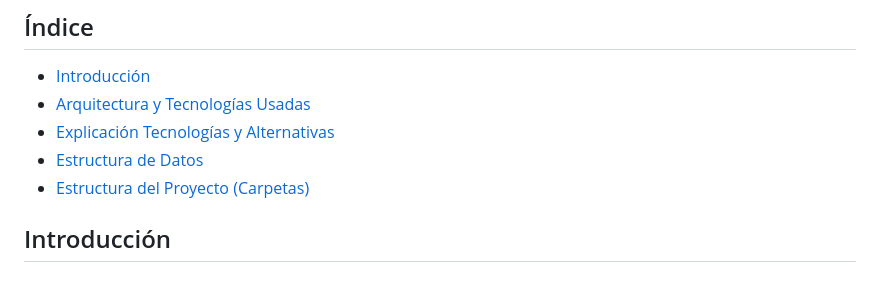
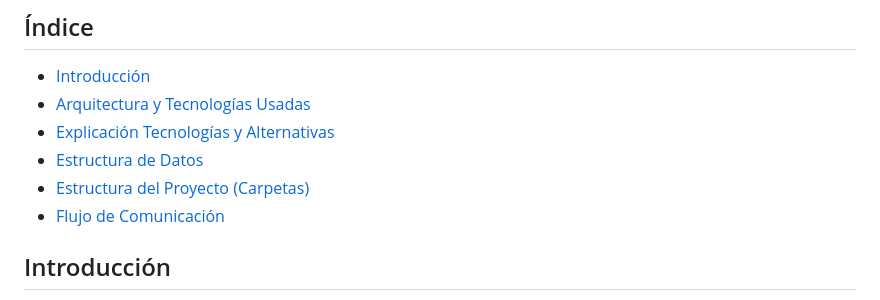
Before and after one commit to Antoino1997/2ASIR-TFG, a Markdown page: Versión_Final/README.md, the part around one of its changes. Rendered like a GitHub page.

Commit message:
Add Communication Flow section to README

```diff
--- a/Versión_Final/README.md
+++ b/Versión_Final/README.md
@@ -9,6 +9,7 @@
 - [Explicación Tecnologías y Alternativas](#explicación-tecnologías-y-alternativas)
 - [Estructura de Datos](#estructura-de-datos)
 - [Estructura del Proyecto (Carpetas)](#estructura-del-proyecto)
+- [Flujo de Comunicación](#flujo-de-comunicación)
 
 ## Introducción
 
```
Also changed, not shown: other parts of Versión_Final/README.md (+5 -0 lines).
